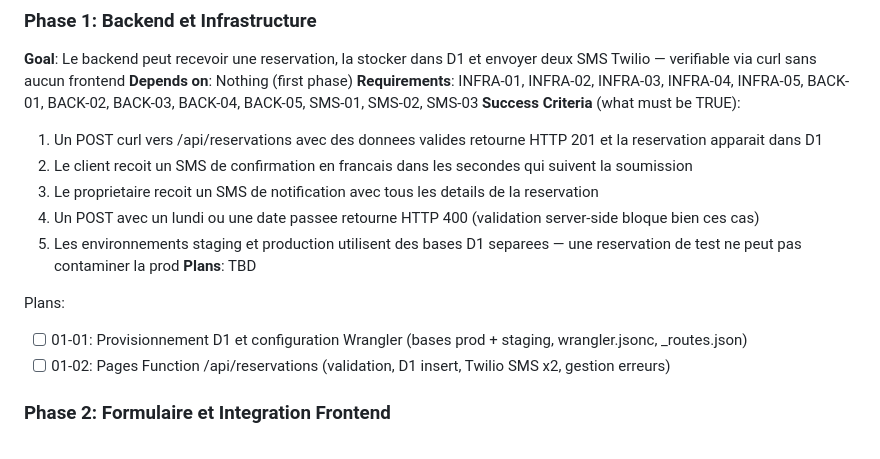
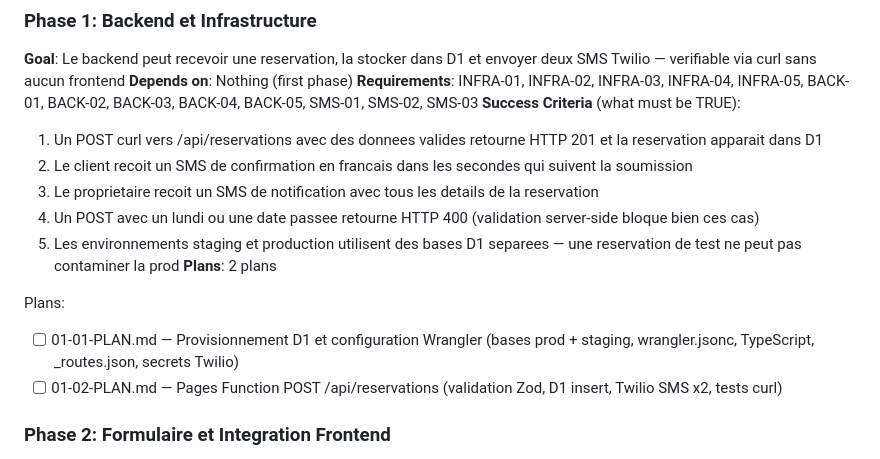
Before and after one commit to optyms/restaurantlacanneasucre.com, a Markdown page: .planning/ROADMAP.md, the part around the change. Rendered like a GitHub page.

Commit message:
docs(01): create phase plan
Two plans for Phase 1 (Backend et Infrastructure):
- 01-01: D1 provisioning, wrangler.jsonc, TypeScript, secrets Twilio
- 01-02: Pages Function POST /api/reservations (Zod, D1, Twilio SMS)

Co-Authored-By: Claude Opus 4.6 <noreply@anthropic.com>

```diff
--- a/.planning/ROADMAP.md
+++ b/.planning/ROADMAP.md
@@ -28,11 +28,11 @@ Decimal phases appear between their surrounding integers in numeric order.
   3. Le proprietaire recoit un SMS de notification avec tous les details de la reservation
   4. Un POST avec un lundi ou une date passee retourne HTTP 400 (validation server-side bloque bien ces cas)
   5. Les environnements staging et production utilisent des bases D1 separees — une reservation de test ne peut pas contaminer la prod
-**Plans**: TBD
+**Plans**: 2 plans
 
 Plans:
-- [ ] 01-01: Provisionnement D1 et configuration Wrangler (bases prod + staging, wrangler.jsonc, _routes.json)
-- [ ] 01-02: Pages Function /api/reservations (validation, D1 insert, Twilio SMS x2, gestion erreurs)
+- [ ] 01-01-PLAN.md — Provisionnement D1 et configuration Wrangler (bases prod + staging, wrangler.jsonc, TypeScript, _routes.json, secrets Twilio)
+- [ ] 01-02-PLAN.md — Pages Function POST /api/reservations (validation Zod, D1 insert, Twilio SMS x2, tests curl)
 
 ### Phase 2: Formulaire et Integration Frontend
 **Goal**: Les clients peuvent remplir et soumettre le formulaire de reservation directement sur le site — sans iframe, sans Go High Level
```
Also changed, not shown: 2 other files.
